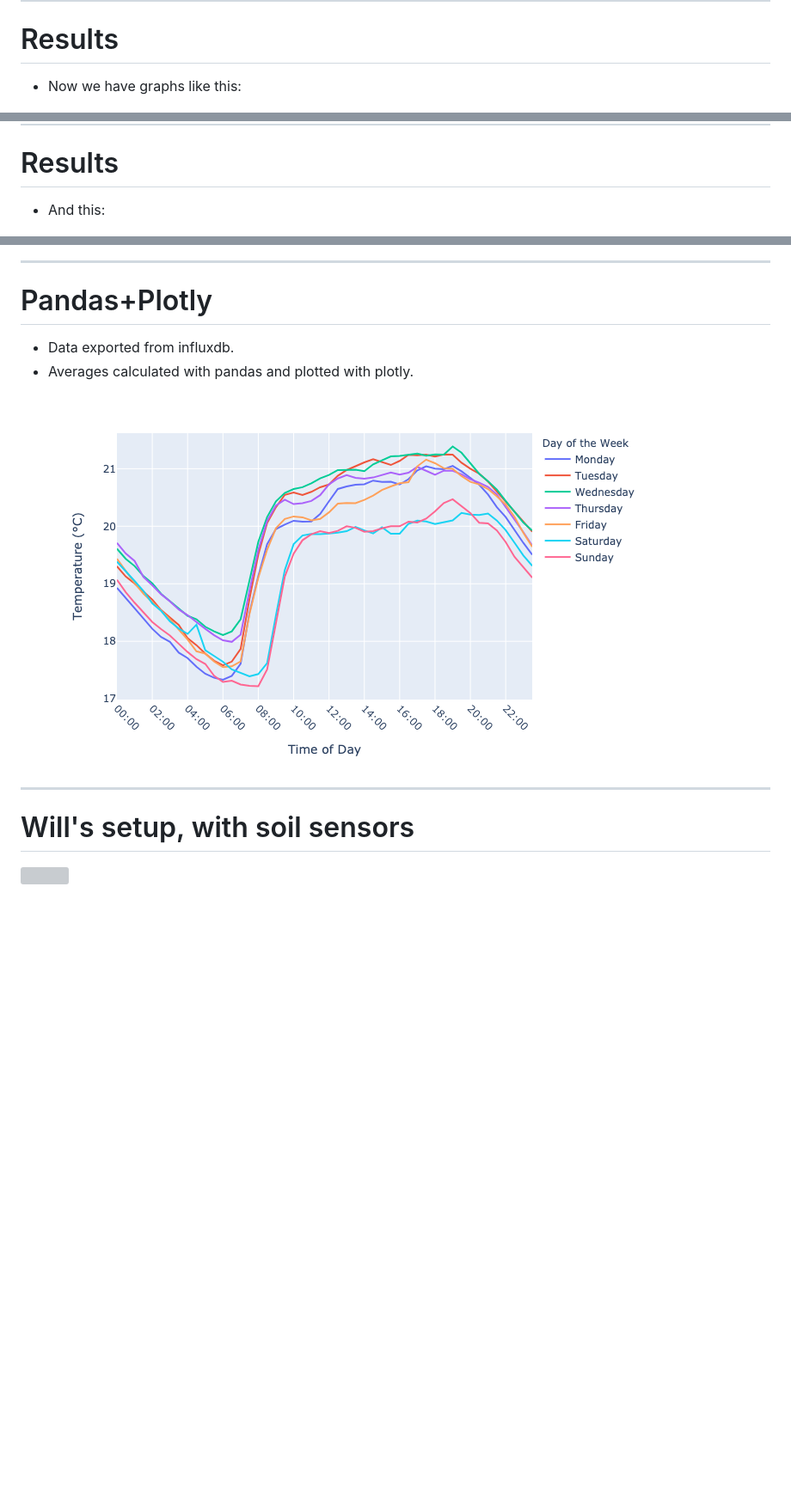
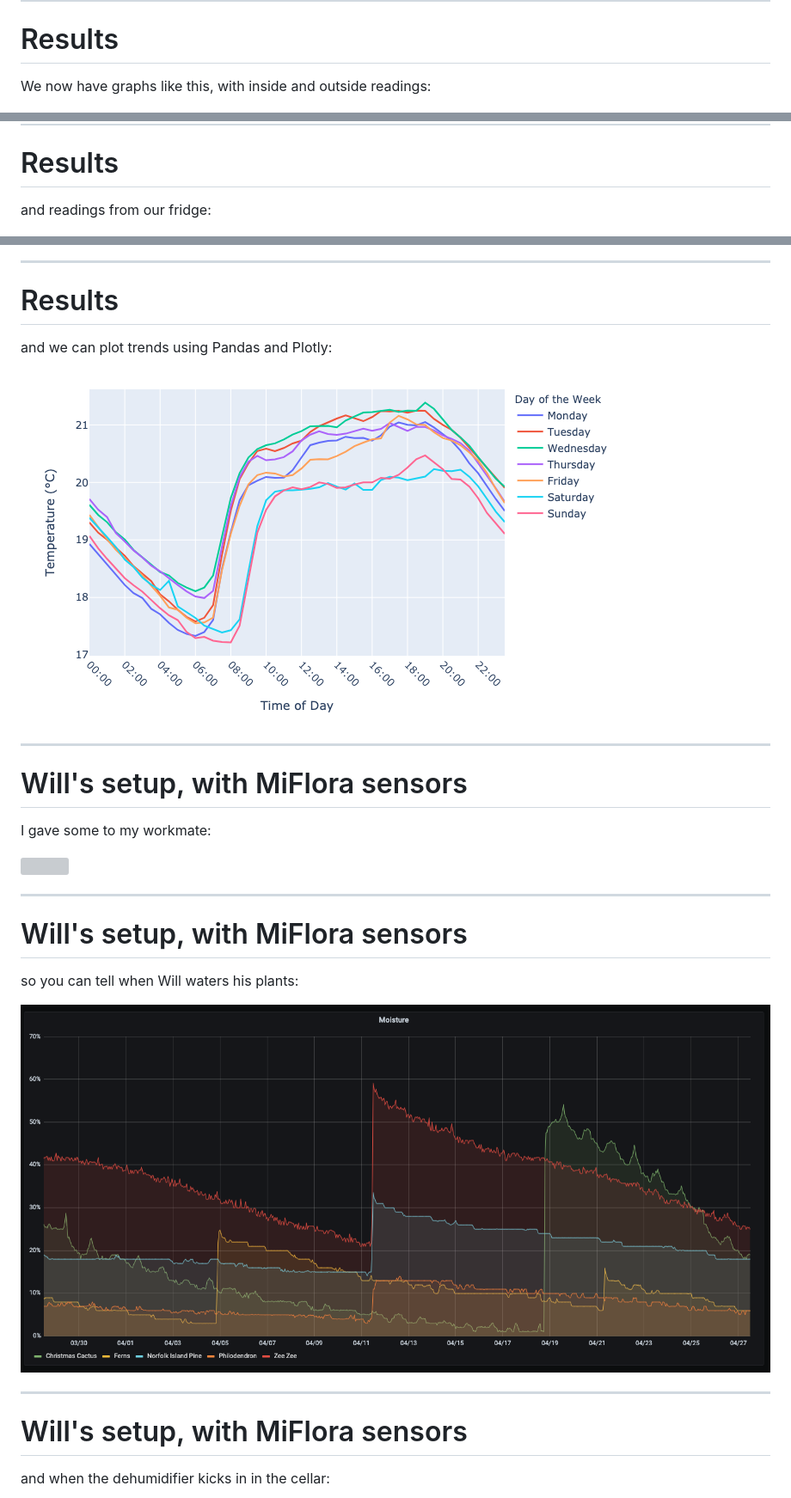
Before and after one commit to alsuren/mijia-homie, a Markdown page: docs/presentation/slides.md, 3 parts joined by grey strips. Shown: that part at 86% size. Drawn GitHub-style; pictures changed too: docs/presentation/average-temperature-by-day.png, docs/presentation/will_moisture.png (added); blank space fills up the shorter version; grey boxes are pictures that could not be loaded.

Commit message:
more graphs

```diff
--- a/docs/presentation/slides.md
+++ b/docs/presentation/slides.md
@@ -233,7 +233,7 @@ Andrew has been contributing to `btleplug`
 
 # Results
 
-- Now we have graphs like this:
+We now have graphs like this, with inside and outside readings:
 
 ![](./grafana-temperature.png)
 
@@ -245,22 +245,37 @@ Point at things you are mentioning, like "start of the day"
 
 # Results
 
-- And this:
+and readings from our fridge:
 
 ![](./grafana-fridge.png)
 
 ---
 
-# Pandas+Plotly
+# Results
 
-- Data exported from influxdb.
-- Averages calculated with pandas and plotted with plotly.
-  ![](./average-temperature-by-day.png)
+and we can plot trends using Pandas and Plotly:
+
+![](./average-temperature-by-day.png)
 
 ---
 
-# Will's setup, with soil sensors
+# Will's setup, with MiFlora sensors
+
+I gave some to my workmate:
 
 ![](./will-system-overview.embed.svg)
 
-<!-- TODO: graphs -->
+---
+
+# Will's setup, with MiFlora sensors
+
+so you can tell when Will waters his plants:
+
+![](./will_moisture.png)
+
+---
+
+# Will's setup, with MiFlora sensors
+
+and when the dehumidifier kicks in in the cellar:
+
```
Also changed, not shown: other parts of docs/presentation/slides.md (+3 -2 lines), docs/presentation/will_dehumidifier.png (added).
